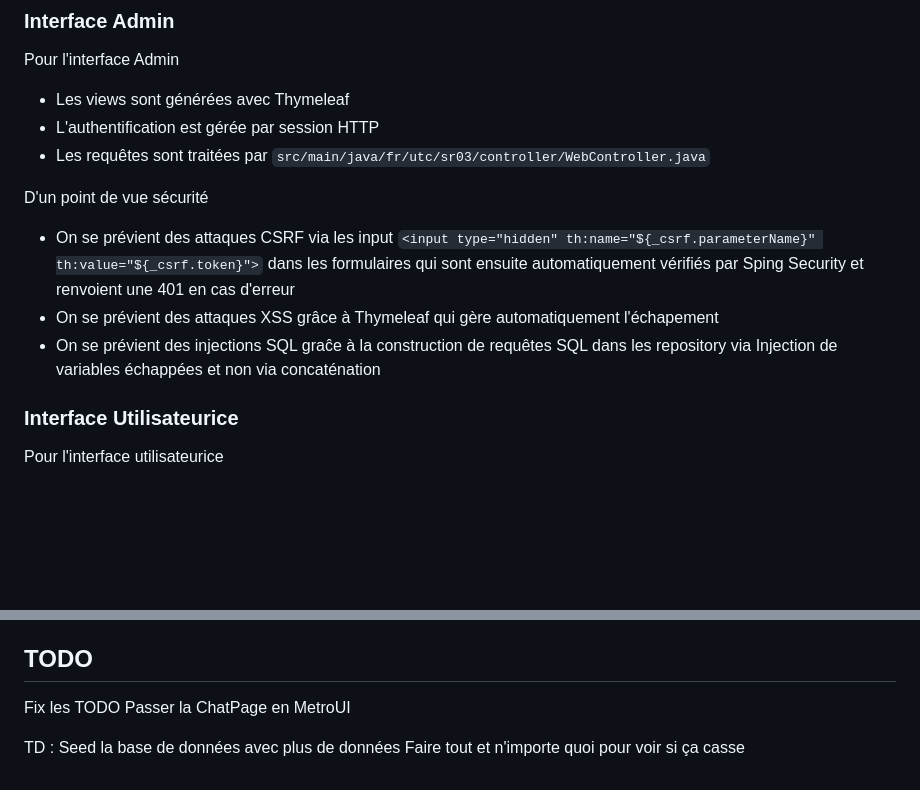
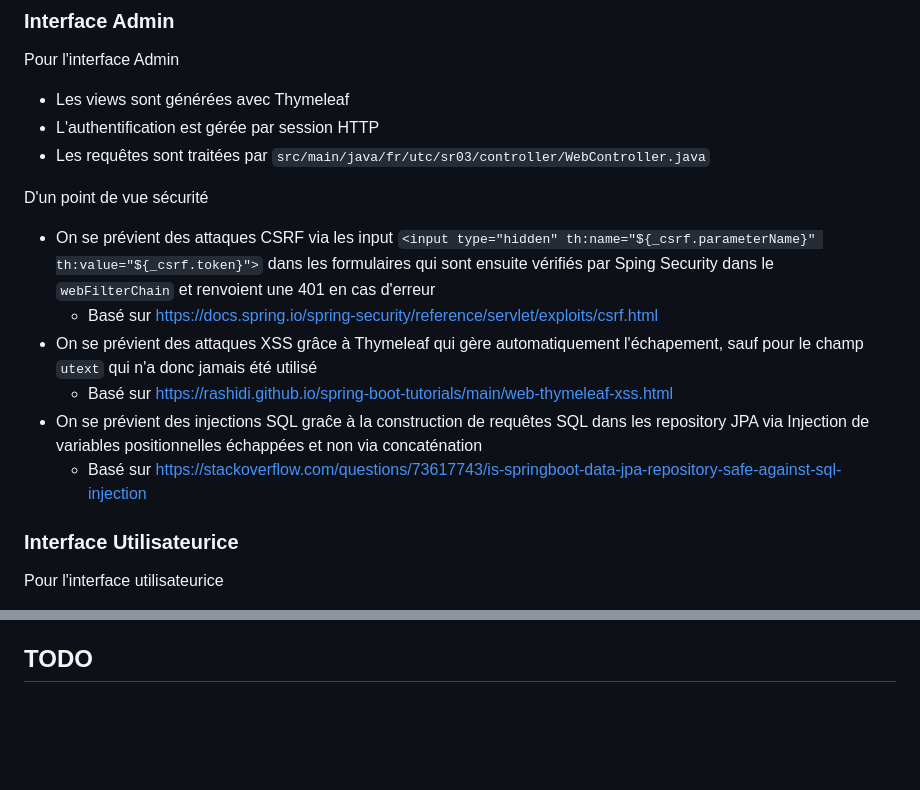
Before and after one commit to mathisdlmr/sr03, a Markdown page: README.md, 2 parts joined by grey strips. Drawn GitHub-style; blank space fills up the shorter version.

Commit message:
chore: update README

```diff
--- a/README.md
+++ b/README.md
@@ -47,9 +47,12 @@ Pour l'interface Admin
 * Les requêtes sont traitées par `src/main/java/fr/utc/sr03/controller/WebController.java`
 
 D'un point de vue sécurité
-* On se prévient des attaques CSRF via les input `<input type="hidden" th:name="${_csrf.parameterName}" th:value="${_csrf.token}">` dans les formulaires qui sont ensuite automatiquement vérifiés par Sping Security et renvoient une 401 en cas d'erreur
-* On se prévient des attaques XSS grâce à Thymeleaf qui gère automatiquement l'échapement
-* On se prévient des injections SQL graĉe à la construction de requêtes SQL dans les repository via Injection de variables échappées et non via concaténation
+* On se prévient des attaques CSRF via les input `<input type="hidden" th:name="${_csrf.parameterName}" th:value="${_csrf.token}">` dans les formulaires qui sont ensuite vérifiés par Sping Security dans le `webFilterChain` et renvoient une 401 en cas d'erreur
+  * Basé sur https://docs.spring.io/spring-security/reference/servlet/exploits/csrf.html
+* On se prévient des attaques XSS grâce à Thymeleaf qui gère automatiquement l'échapement, sauf pour le champ `utext` qui n'a donc jamais été utilisé
+  * Basé sur https://rashidi.github.io/spring-boot-tutorials/main/web-thymeleaf-xss.html
+* On se prévient des injections SQL graĉe à la construction de requêtes SQL dans les repository JPA via Injection de variables positionnelles échappées et non via concaténation
+  * Basé sur https://stackoverflow.com/questions/73617743/is-springboot-data-jpa-repository-safe-against-sql-injection
 
 ### Interface Utilisateurice
 
@@ -76,9 +79,3 @@ D'un point de vue de sécurité
 * On se prévient des injections SQL de la même manière que pour l'interface Admin
 
 ## TODO
-Fix les TODO
-Passer la ChatPage en MetroUI
-
-TD :
-Seed la base de données avec plus de données
-Faire tout et n'importe quoi pour voir si ça casse
```
